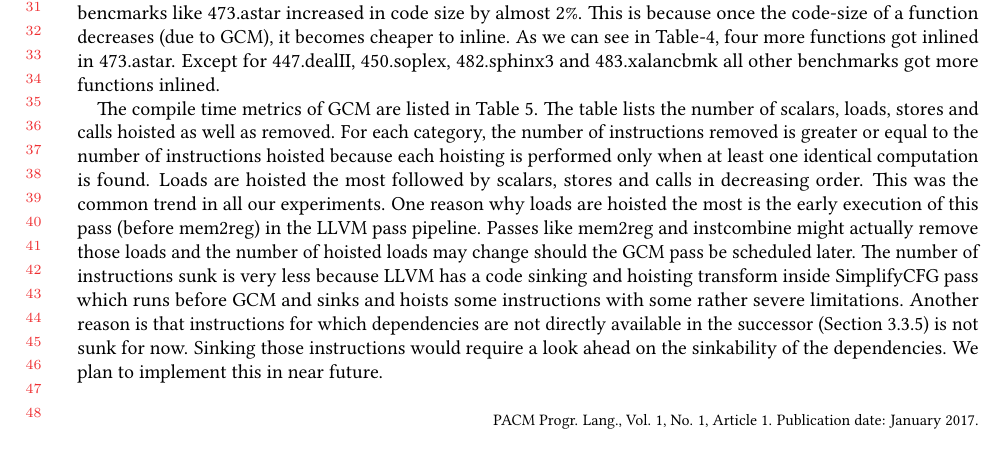
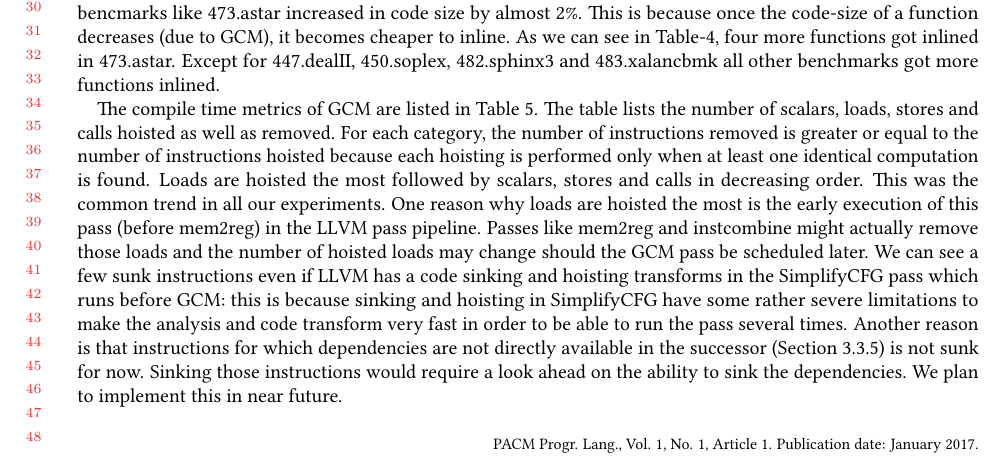
Before and after one commit to reSHARMA/gvn-hoist, a LaTeX paper (paper.tex): part of page 13 of 18, cut at the place of the change. Compiled offline with pdfLaTeX.

Commit message:
clarify comment about simplifyCFG sink/hoist

```diff
--- a/paper.tex
+++ b/paper.tex
@@ -1073,13 +1073,15 @@ computation is found. Loads are hoisted the most followed by scalars, stores and
 calls in decreasing order.  This was the common trend in all our
 experiments. One reason why loads are hoisted the most is the early execution of
 this pass (before mem2reg) in the \LLVM{} pass pipeline. Passes like mem2reg and
-instcombine might actually remove those loads and the number of hoisted loads may change should
-the \GCM{} pass be scheduled later. The number of instructions sunk is very less
-because \LLVM{} has a code sinking and hoisting transform inside SimplifyCFG pass which runs before
-\GCM{} and sinks and hoists some instructions with some rather severe limitations. Another reason is that instructions for which
-dependencies are not directly available in the successor
-(Section~\ref{subsec:legality-sink}) is not sunk for now. Sinking those
-instructions would require a look ahead on the sinkability of the
+instcombine might actually remove those loads and the number of hoisted loads
+may change should the \GCM{} pass be scheduled later. We can see a few sunk
+instructions even if \LLVM{} has a code sinking and hoisting transforms in the
+SimplifyCFG pass which runs before \GCM{}: this is because sinking and hoisting
+in SimplifyCFG have some rather severe limitations to make the analysis and code
+transform very fast in order to be able to run the pass several times.  Another
+reason is that instructions for which dependencies are not directly available in
+the successor (Section~\ref{subsec:legality-sink}) is not sunk for now. Sinking
+those instructions would require a look ahead on the ability to sink the
 dependencies. We plan to implement this in near future.
 
 \begin{table}[h!]
```
Also changed, not shown: paper.pdf.
